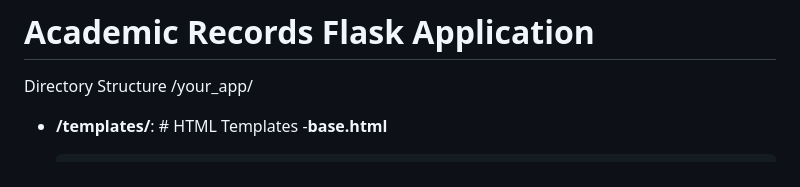
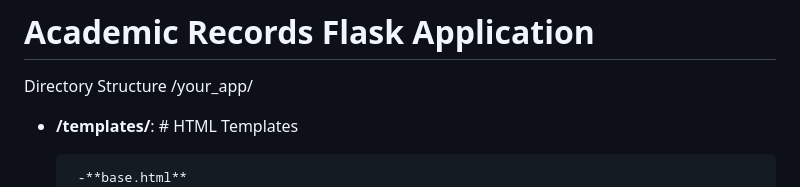
Before and after one commit to kaydeeloka/WEBHW2, a Markdown page: README.md, the part around the change. Drawn GitHub-style.

```diff
--- a/README.md
+++ b/README.md
@@ -5,8 +5,8 @@ Academic with flask API
 Directory Structure
 /your_app/
 - **/templates/**: # HTML Templates
- -**base.html**
 
+       -**base.html**
        -**login.html**             # render the login page, allowing users to enter credentials based in role.
        -**admin.html**            # admin users can manage the application, view reports,manage grades and subjects
        -**professor.html**        #professor-specific views, where they can see their courses, manage students, or view grades.
```
